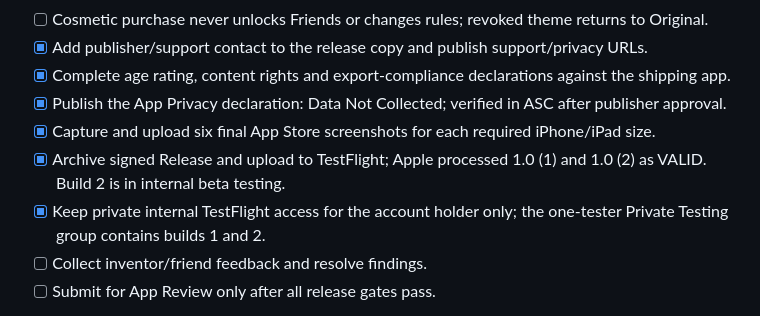
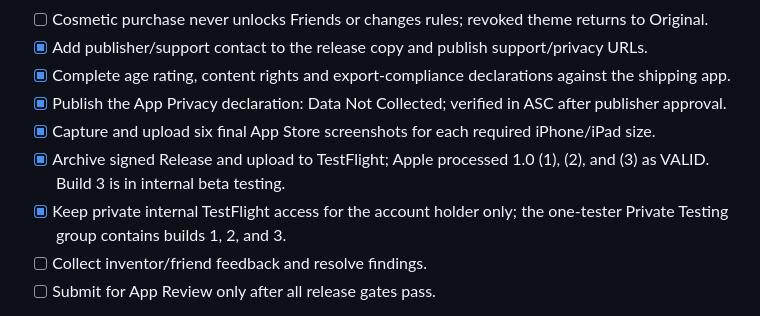
Before and after one commit to MartyPortatoes/Marblezzz, a Markdown page: docs/RELEASE_CHECKLIST.md, the part around the change. Rendered like a GitHub page.

```diff
--- a/docs/RELEASE_CHECKLIST.md
+++ b/docs/RELEASE_CHECKLIST.md
@@ -58,8 +58,8 @@ Use the built app with Diagnostics open in Settings and two to four distinct Gam
 - [x] Complete age rating, content rights and export-compliance declarations against the shipping app.
 - [x] Publish the App Privacy declaration: Data Not Collected; verified in ASC after publisher approval.
 - [x] Capture and upload six final App Store screenshots for each required iPhone/iPad size.
-- [x] Archive signed Release and upload to TestFlight; Apple processed 1.0 (1) and 1.0 (2) as VALID. Build 2 is in internal beta testing.
-- [x] Keep private internal TestFlight access for the account holder only; the one-tester Private Testing group contains builds 1 and 2.
+- [x] Archive signed Release and upload to TestFlight; Apple processed 1.0 (1), (2), and (3) as VALID. Build 3 is in internal beta testing.
+- [x] Keep private internal TestFlight access for the account holder only; the one-tester Private Testing group contains builds 1, 2, and 3.
 - [ ] Collect inventor/friend feedback and resolve findings.
 - [ ] Submit for App Review only after all release gates pass.
 
```
Also changed, not shown: docs/ASC_STATUS.md (+12 -12 lines).
